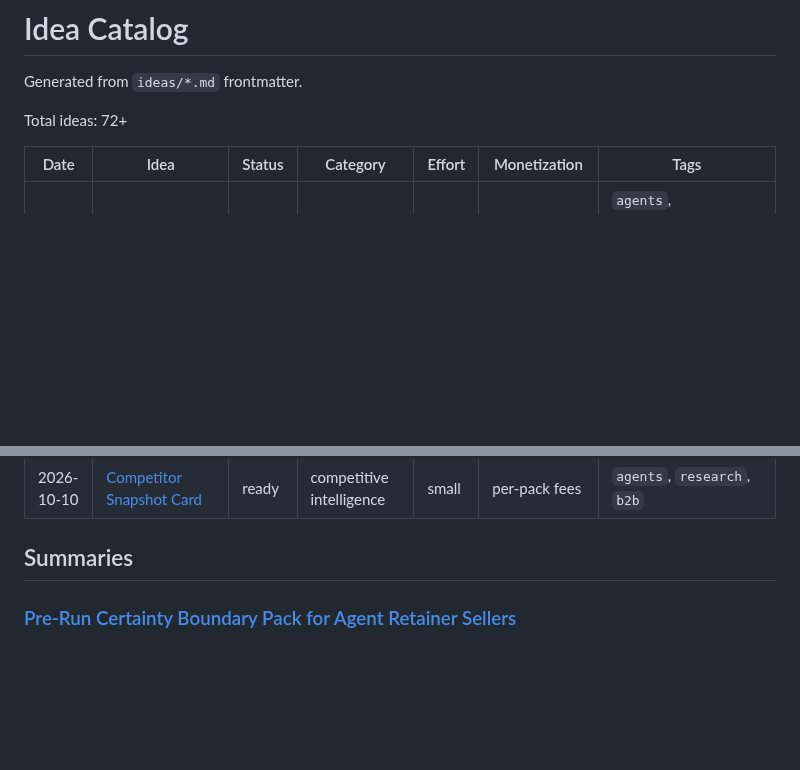
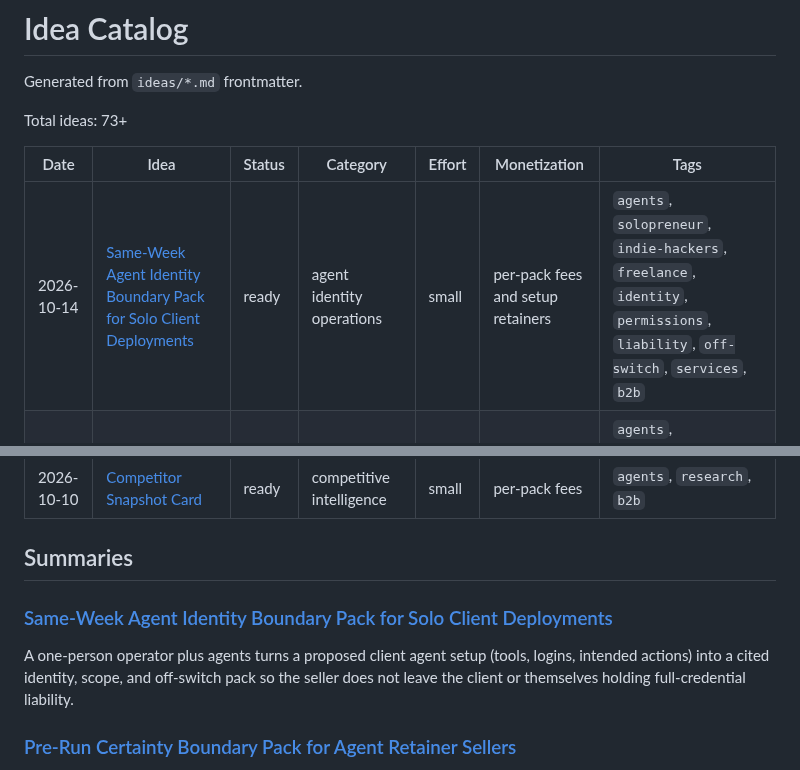
Before and after one commit to ear2earGrin/ai-daily-ideas, a Markdown page: INDEX.md, 2 parts joined by grey strips. GitHub-like rendering; blank space fills up the shorter version.

Commit message:
Update INDEX.md with 2026-10-14 agent identity boundary pack

```diff
--- a/INDEX.md
+++ b/INDEX.md
@@ -2,10 +2,11 @@
 
 Generated from `ideas/*.md` frontmatter.
 
-Total ideas: 72+
+Total ideas: 73+
 
 | Date | Idea | Status | Category | Effort | Monetization | Tags |
 | --- | --- | --- | --- | --- | --- | --- |
+| 2026-10-14 | [Same-Week Agent Identity Boundary Pack for Solo Client Deployments](ideas/2026-10-14-agent-identity-boundary-pack.md) | ready | agent identity operations | small | per-pack fees and setup retainers | `agents`, `solopreneur`, `indie-hackers`, `freelance`, `identity`, `permissions`, `liability`, `off-switch`, `services`, `b2b` |
 | 2026-10-13 | [Pre-Run Certainty Boundary Pack for Agent Retainer Sellers](ideas/2026-10-13-agent-certainty-boundary-pack.md) | ready | agent service operations | small | per-pack fees and setup retainers | `agents`, `solopreneur`, `indie-hackers`, `freelance`, `retainers`, `certainty`, `reliability`, `n8n`, `services`, `b2b` |
 | 2026-10-12 | [Same-Week Agent Exception Review Pack for Solo Studios](ideas/2026-10-12-agent-exception-review-pack.md) | ready | agent governance operations | small | per-pack fees and weekly retainers | `agents`, `solopreneur`, `freelance`, `indie-hackers`, `small-business`, `governance`, `exceptions`, `oversight`, `review`, `safety`, `services`, `b2b` |
 | 2026-10-12 | [Consumer Inertia Audit Pack](ideas/2026-10-12-consumer-inertia-audit-pack.md) | ready | consumer finance / subscriptions | small | per-audit fees and monthly retainers | `agents`, `consumer`, `subscriptions`, `refunds`, `savings`, `b2c`, `personal-finance` |
@@ -14,6 +15,10 @@ Total ideas: 72+
 | 2026-10-10 | [Competitor Snapshot Card](ideas/2026-10-10-competitor-snapshot-card.md) | ready | competitive intelligence | small | per-pack fees | `agents`, `research`, `b2b` |
 
 ## Summaries
+
+### [Same-Week Agent Identity Boundary Pack for Solo Client Deployments](ideas/2026-10-14-agent-identity-boundary-pack.md)
+
+A one-person operator plus agents turns a proposed client agent setup (tools, logins, intended actions) into a cited identity, scope, and off-switch pack so the seller does not leave the client or themselves holding full-credential liability.
 
 ### [Pre-Run Certainty Boundary Pack for Agent Retainer Sellers](ideas/2026-10-13-agent-certainty-boundary-pack.md)
 
```
